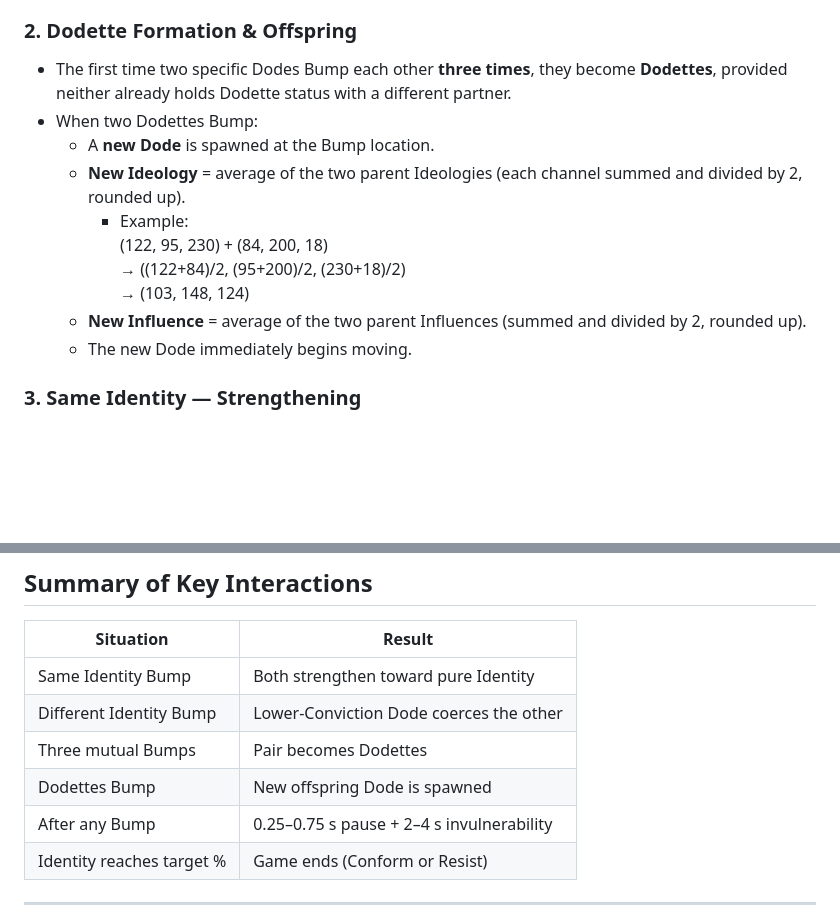
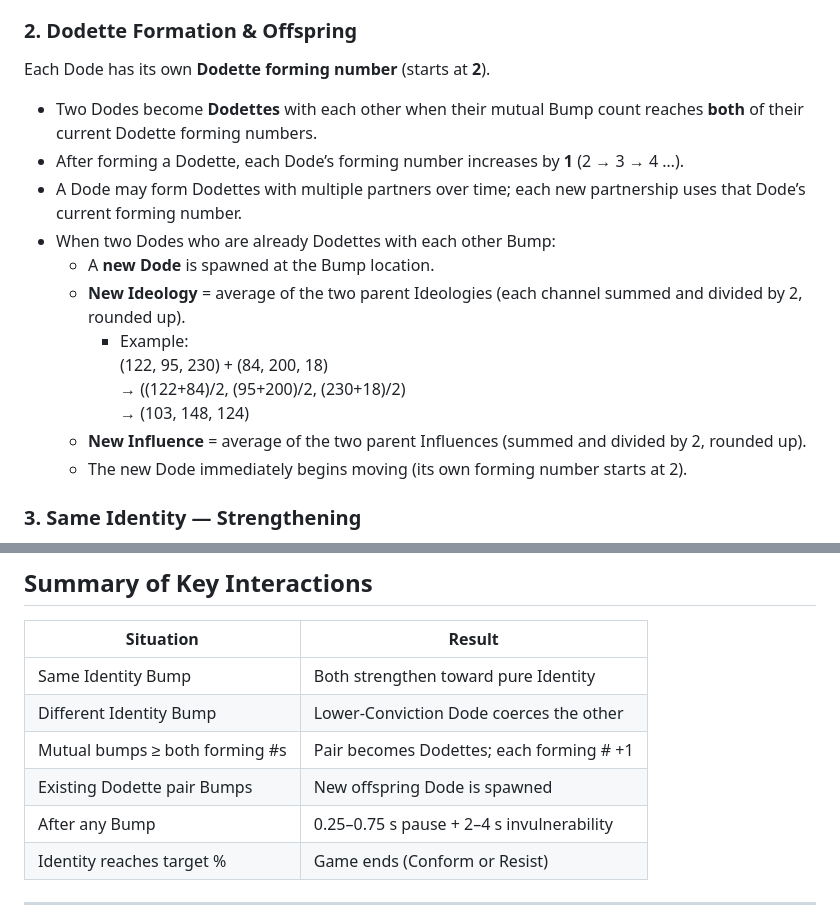
Before and after one commit to jorobertmac/Conformity, a Markdown page: Conformity.md, 2 parts joined by grey strips. GitHub-like rendering; blank space fills up the shorter version.

Commit message:
Per-Dode Dodette forming number: starts at 2, then 3, 4...; multiple partners allowed

```diff
--- a/Conformity.md
+++ b/Conformity.md
@@ -114,8 +114,12 @@ When two Dodes collide (a **Bump**), the following occurs:
 - The two timers run independently; a Dode may resume moving while still invulnerable.
 
 ### 2. Dodette Formation & Offspring
-- The first time two specific Dodes Bump each other **three times**, they become **Dodettes**, provided neither already holds Dodette status with a different partner.
-- When two Dodettes Bump:
+Each Dode has its own **Dodette forming number** (starts at **2**).
+
+- Two Dodes become **Dodettes** with each other when their mutual Bump count reaches **both** of their current Dodette forming numbers.
+- After forming a Dodette, each Dode’s forming number increases by **1** (2 → 3 → 4 …).
+- A Dode may form Dodettes with multiple partners over time; each new partnership uses that Dode’s current forming number.
+- When two Dodes who are already Dodettes with each other Bump:
   - A **new Dode** is spawned at the Bump location.
   - **New Ideology** = average of the two parent Ideologies (each channel summed and divided by 2, rounded up).
     - Example:
@@ -123,7 +127,7 @@ When two Dodes collide (a **Bump**), the following occurs:
       → ((122+84)/2, (95+200)/2, (230+18)/2)
       → (103, 148, 124)
   - **New Influence** = average of the two parent Influences (summed and divided by 2, rounded up).
-  - The new Dode immediately begins moving.
+  - The new Dode immediately begins moving (its own forming number starts at 2).
 
 ### 3. Same Identity — Strengthening
 If both Dodes share the same Identity color, both **strengthen** their Identity by adjusting channels toward the pure form of that color:
@@ -153,8 +157,8 @@ If the Dodes have different Identity colors:
 |----------------------------------|---------------------------------------------|
 | Same Identity Bump               | Both strengthen toward pure Identity        |
 | Different Identity Bump          | Lower-Conviction Dode coerces the other     |
-| Three mutual Bumps               | Pair becomes Dodettes                       |
-| Dodettes Bump                    | New offspring Dode is spawned               |
+| Mutual bumps ≥ both forming #s   | Pair becomes Dodettes; each forming # +1    |
+| Existing Dodette pair Bumps      | New offspring Dode is spawned               |
 | After any Bump                   | 0.25–0.75 s pause + 2–4 s invulnerability   |
 | Identity reaches target %        | Game ends (Conform or Resist)               |
 
```
